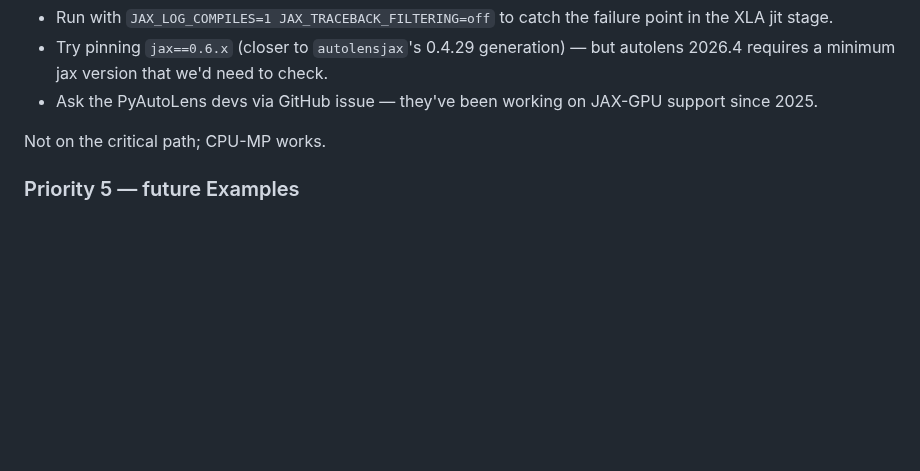
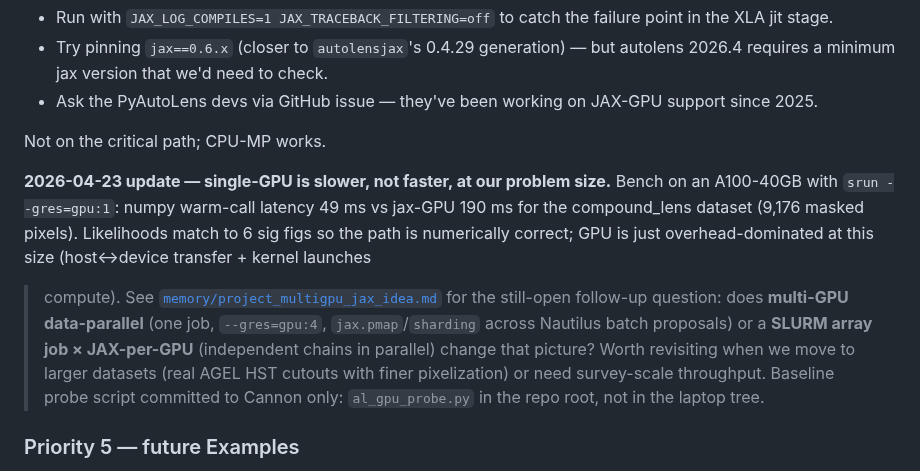
Before and after one commit to rodelcr/Learning_to_Autolens, a Markdown page: Modules/10_Cluster_Computing/HANDOFF_2026_04_22.md, the part around the change. Drawn GitHub-style; blank space fills up the shorter version.

Commit message:
handoff: record single-GPU benchmark + open multi-GPU question
2026-04-23 A100 probe: numpy 49ms, jax-GPU 190ms per log_likelihood
call on the compound_lens mock (9176 masked px). Match to 6 sig figs
so the path is correct; single-GPU is just overhead-dominated at this
size. Open question (saved as a memory too): does multi-GPU data-
parallel or SLURM-array × JAX-per-GPU change the picture? Worth
revisiting at larger problem sizes or for survey-scale throughput.

Co-Authored-By: Claude Opus 4.7 (1M context) <noreply@anthropic.com>

```diff
--- a/Modules/10_Cluster_Computing/HANDOFF_2026_04_22.md
+++ b/Modules/10_Cluster_Computing/HANDOFF_2026_04_22.md
@@ -239,6 +239,21 @@ unresolved. Options to debug:
 
 Not on the critical path; CPU-MP works.
 
+**2026-04-23 update — single-GPU is slower, not faster, at our problem size.**
+Bench on an A100-40GB with `srun --gres=gpu:1`: numpy warm-call latency
+49 ms vs jax-GPU 190 ms for the compound_lens dataset (9,176 masked pixels).
+Likelihoods match to 6 sig figs so the path is numerically correct; GPU is
+just overhead-dominated at this size (host↔device transfer + kernel launches
+> compute). See
+[`memory/project_multigpu_jax_idea.md`](../../../.claude/projects/-Users-rosador-Documents-AGEL-Learning-to-Autolens/memory/project_multigpu_jax_idea.md)
+for the still-open follow-up question: does **multi-GPU data-parallel** (one
+job, `--gres=gpu:4`, `jax.pmap`/`sharding` across Nautilus batch proposals)
+or a **SLURM array job × JAX-per-GPU** (independent chains in parallel)
+change that picture? Worth revisiting when we move to larger datasets
+(real AGEL HST cutouts with finer pixelization) or need survey-scale
+throughput. Baseline probe script committed to Cannon only:
+`al_gpu_probe.py` in the repo root, not in the laptop tree.
+
 ### Priority 5 — future Examples
 
 Stubs exist for 5 more architectures. Build order suggested: `double_source_plane`
```
